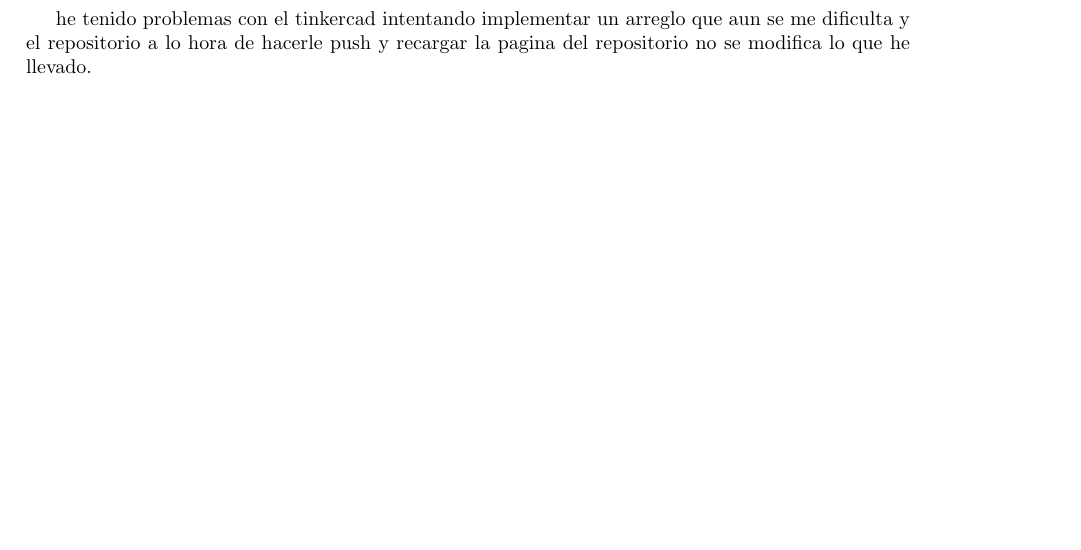
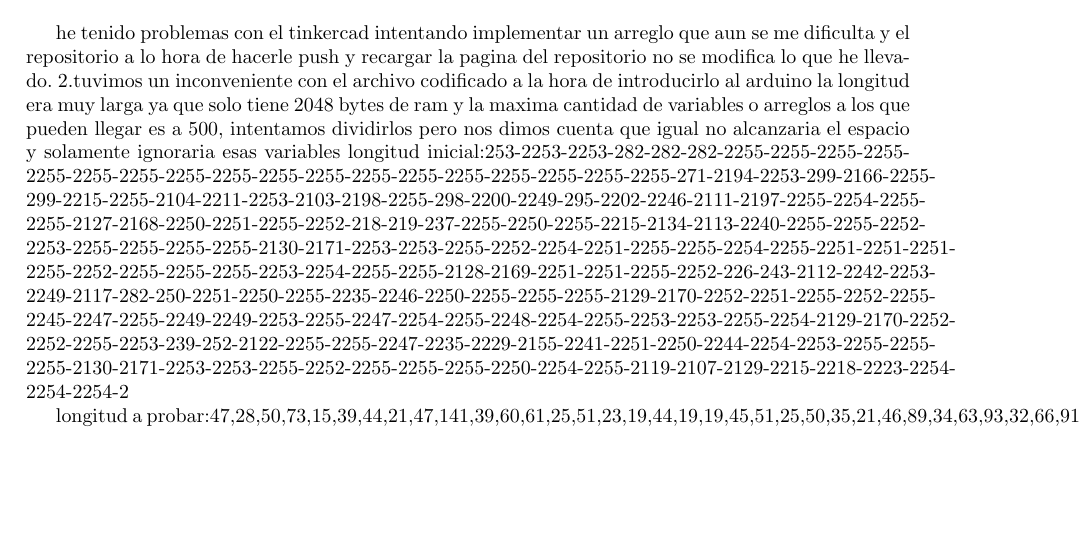
Before and after one commit to jbcgames/Informatica-proyecto-iii, a LaTeX document (parcial2/main.tex): part of page 2 of 2, cut so that both start at the same text. Compiled offline with pdfLaTeX.

Commit message:
dificultad
inconveniente con la longitud de las variables

```diff
--- a/parcial2/main.tex
+++ b/parcial2/main.tex
@@ -37,5 +37,8 @@
 \centering
 \includegraphics[width=0.5\textwidth]{1.jpeg}
 \end{figure}
+2.tuvimos un inconveniente con el archivo codificado a la hora de introducirlo al arduino la longitud era muy larga ya que solo tiene 2048 bytes de ram y la maxima cantidad de variables o arreglos a los que pueden llegar es a 500, intentamos dividirlos pero nos dimos cuenta que igual no alcanzaria el espacio y solamente ignoraria esas variables
+longitud inicial:253-2253-2253-282-282-282-2255-2255-2255-2255-2255-2255-2255-2255-2255-2255-2255-2255-2255-2255-2255-2255-2255-2255-271-2194-2253-299-2166-2255-299-2215-2255-2104-2211-2253-2103-2198-2255-298-2200-2249-295-2202-2246-2111-2197-2255-2254-2255-2255-2127-2168-2250-2251-2255-2252-218-219-237-2255-2250-2255-2215-2134-2113-2240-2255-2255-2252-2253-2255-2255-2255-2255-2130-2171-2253-2253-2255-2252-2254-2251-2255-2255-2254-2255-2251-2251-2251-2255-2252-2255-2255-2255-2253-2254-2255-2255-2128-2169-2251-2251-2255-2252-226-243-2112-2242-2253-2249-2117-282-250-2251-2250-2255-2235-2246-2250-2255-2255-2255-2129-2170-2252-2251-2255-2252-2255-2245-2247-2255-2249-2249-2253-2255-2247-2254-2255-2248-2254-2255-2253-2253-2255-2254-2129-2170-2252-2252-2255-2253-239-252-2122-2255-2255-2247-2235-2229-2155-2241-2251-2250-2244-2254-2253-2255-2255-2255-2130-2171-2253-2253-2255-2252-2255-2255-2255-2250-2254-2255-2119-2107-2129-2215-2218-2223-2254-2254-2254-2
 
+longitud a probar:47,28,50,73,15,39,44,21,47,141,39,60,61,25,51,23,19,44,19,19,45,51,25,50,35,21,46,89,34,63,93,32,66,91,34,66,121,34,69,51,28,57,30,25,57,35,15,42,32,22,49,60,26,59,105,29,65,132,56,94,171,57,91,96,40,77,33,25,62,41,22,50,39,24,55,52,27,67,53,30,72,56,33,77,68,41,86,203,66,96,84,26,50,76,28,52,142,60,83,160,64,91,186,81,98,40,8,11,42,14,13,170,75,95,231,46,51,132,49,69,28,15,32,42,22,47,102,30,67,205,59,95,220,68,91,125,38,72,52,20,43,32,15,31,255,255,255,255,255,253,253,253,251,255,254,255,255,254,255,253,253,253,255,254,255,255,255,255,3,3,3,3,3,3,3,3,3,12,3,6,12,3,6,3,3,3,3,3,3,3,3,3
 \end{document}
```
